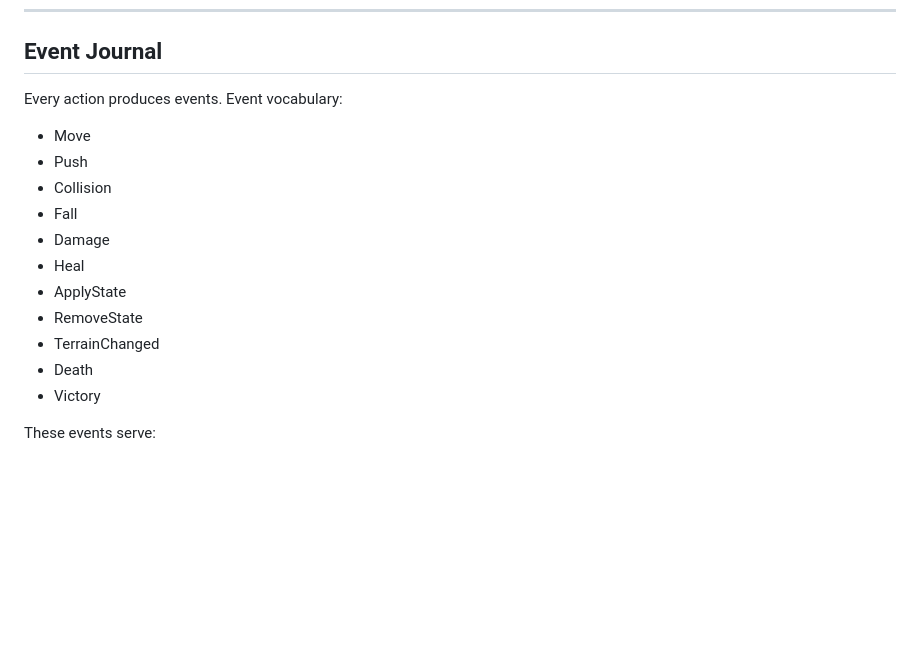
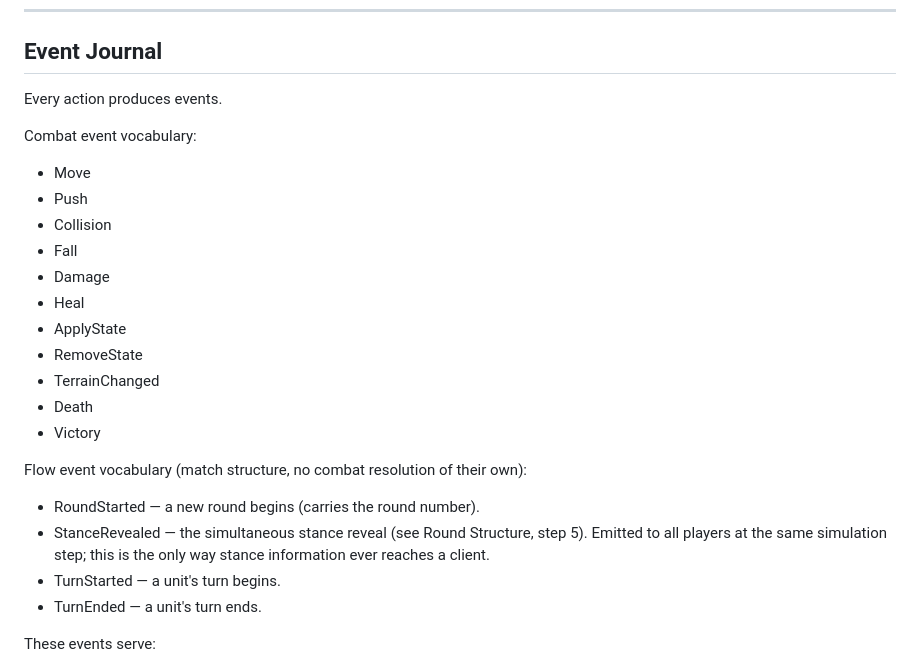
Before and after one commit to Zauwx/Atlas, a Markdown page: COMBAT_RULEBOOK.md, the part around the change. GitHub-like rendering; blank space fills up the shorter version.

```diff
--- a/COMBAT_RULEBOOK.md
+++ b/COMBAT_RULEBOOK.md
@@ -315,7 +315,9 @@ All iteration orders over collections in gameplay code must be explicit and stab
 
 ## Event Journal
 
-Every action produces events. Event vocabulary:
+Every action produces events.
+
+Combat event vocabulary:
 
 - Move
 - Push
@@ -328,6 +330,13 @@ Every action produces events. Event vocabulary:
 - TerrainChanged
 - Death
 - Victory
+
+Flow event vocabulary (match structure, no combat resolution of their own):
+
+- RoundStarted — a new round begins (carries the round number).
+- StanceRevealed — the simultaneous stance reveal (see Round Structure, step 5). Emitted to all players at the same simulation step; this is the only way stance information ever reaches a client.
+- TurnStarted — a unit's turn begins.
+- TurnEnded — a unit's turn ends.
 
 These events serve:
 
```
Also changed, not shown: ARCHITECTURE.md (+27 -16 lines), CLAUDE.md (+4 -3 lines).
